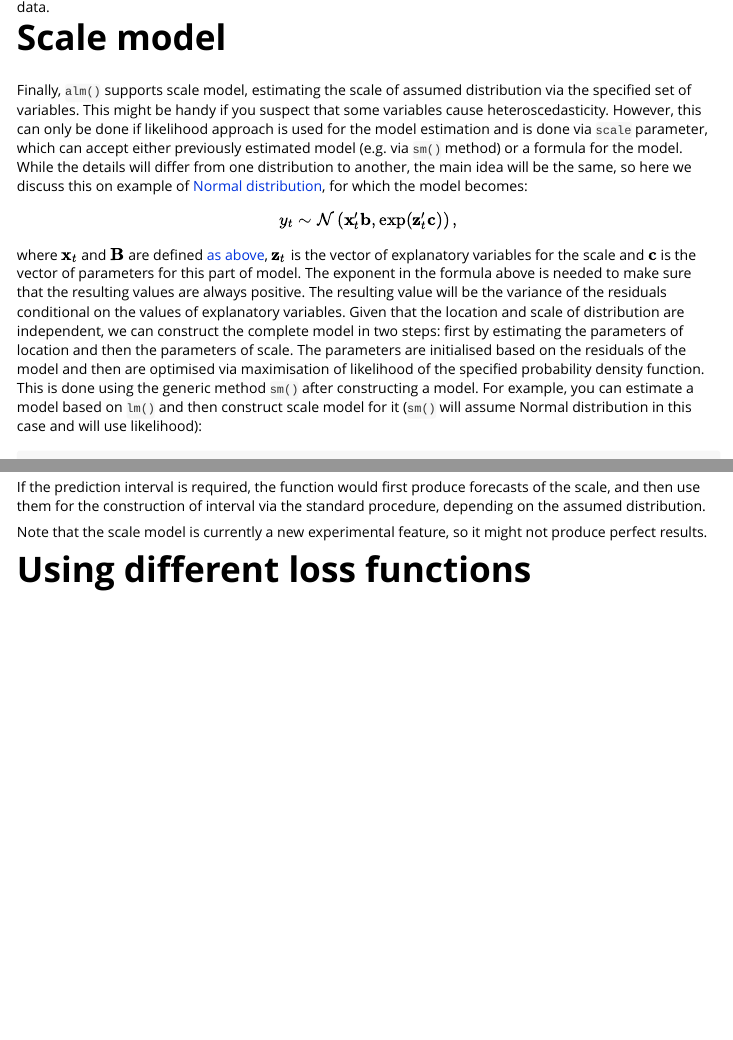
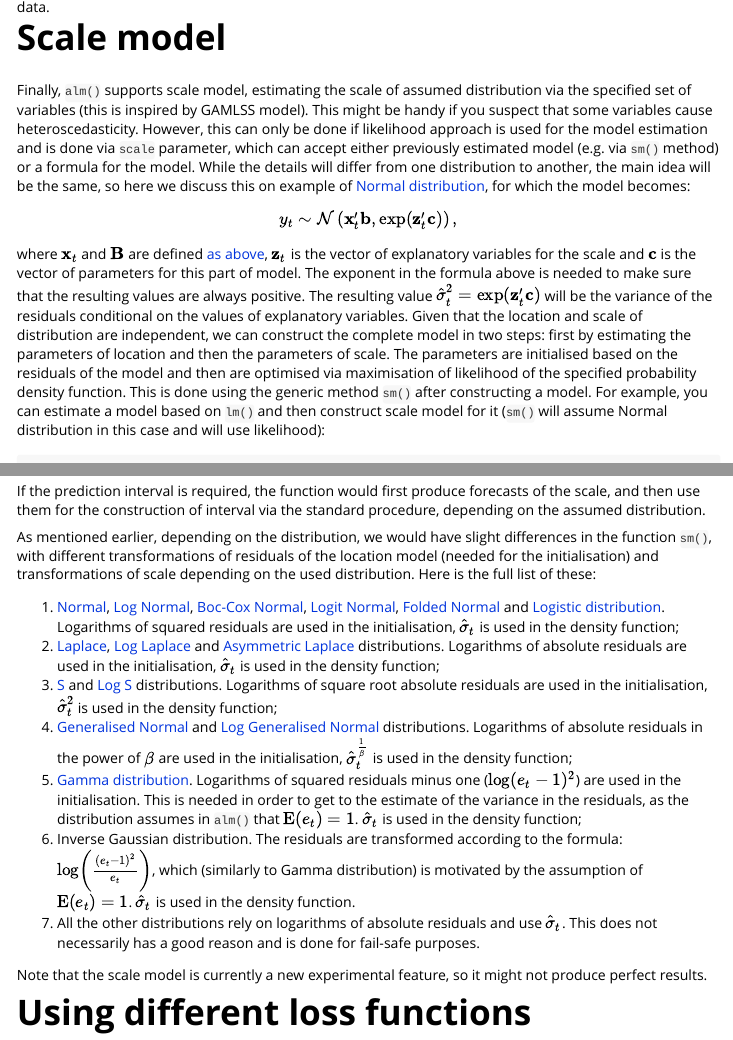
Before and after one commit to config-i1/greybox, an R Markdown document (vignettes/alm.Rmd): the page in a window 1100 px wide, from 9900 px down, and a second part further down, joined at a grey line. Rendered offline with R 4.5, knitr and Pandoc, with nearby package versions; code that draws random numbers runs with fixed seeds of ours; some code elsewhere in the file could not run offline; long lines of code are wrapped.

Commit message:
Expanded on how specifically sm works

````diff
--- a/vignettes/alm.Rmd
+++ b/vignettes/alm.Rmd
@@ -906,11 +906,11 @@ It will produce forecasts for each of the explanatory variables based on the ava
 
 
 # Scale model {#scaleModel}
-Finally, `alm()` supports scale model, estimating the scale of assumed distribution via the specified set of variables. This might be handy if you suspect that some variables cause heteroscedasticity. However, this can only be done if likelihood approach is used for the model estimation and is done via `scale` parameter, which can accept either previously estimated model (e.g. via `sm()` method) or a formula for the model. While the details will differ from one distribution to another, the main idea will be the same, so here we discuss this on example of [Normal distribution](#normal), for which the model becomes:
+Finally, `alm()` supports scale model, estimating the scale of assumed distribution via the specified set of variables (this is inspired by GAMLSS model). This might be handy if you suspect that some variables cause heteroscedasticity. However, this can only be done if likelihood approach is used for the model estimation and is done via `scale` parameter, which can accept either previously estimated model (e.g. via `sm()` method) or a formula for the model. While the details will differ from one distribution to another, the main idea will be the same, so here we discuss this on example of [Normal distribution](#normal), for which the model becomes:
 \begin{equation} \label{eq:scaleModel}
     y_t \sim \mathcal{N}\left(\mathbf{x}_t' \mathbf{b}, \exp\left(\mathbf{z}_t' \mathbf{c}\right) \right),
 \end{equation}
-where $\mathbf{x}_t$ and $\mathbf{B}$ are defined [as above](#normal), $\mathbf{z}_t$ is the vector of explanatory variables for the scale and $\mathbf{c}$ is the vector of parameters for this part of model. The exponent in the formula above is needed to make sure that the resulting values are always positive. The resulting value will be the variance of the residuals conditional on the values of explanatory variables. Given that the location and scale of distribution are independent, we can construct the complete model in two steps: first by estimating the parameters of location and then the parameters of scale. The parameters are initialised based on the residuals of the model and then are optimised via maximisation of likelihood of the specified probability density function. This is done using the generic method `sm()` after constructing a model. For example, you can estimate a model based on `lm()` and then construct scale model for it (`sm()` will assume Normal distribution in this case and will use likelihood):
+where $\mathbf{x}_t$ and $\mathbf{B}$ are defined [as above](#normal), $\mathbf{z}_t$ is the vector of explanatory variables for the scale and $\mathbf{c}$ is the vector of parameters for this part of model. The exponent in the formula above is needed to make sure that the resulting values are always positive. The resulting value $\hat{\sigma}_t^2 = \exp\left(\mathbf{z}_t' \mathbf{c}\right)$ will be the variance of the residuals conditional on the values of explanatory variables. Given that the location and scale of distribution are independent, we can construct the complete model in two steps: first by estimating the parameters of location and then the parameters of scale. The parameters are initialised based on the residuals of the model and then are optimised via maximisation of likelihood of the specified probability density function. This is done using the generic method `sm()` after constructing a model. For example, you can estimate a model based on `lm()` and then construct scale model for it (`sm()` will assume Normal distribution in this case and will use likelihood):
 ```{r}
 locationModel <- lm(mpg~., mtcars)
 scaleModel <- sm(locationModel,~qsec+wt)
@@ -945,6 +946,16 @@ plot(predict(almModel,mtcars[1:3,],interval="p",level=0.95))
 ```
 
 If the prediction interval is required, the function would first produce forecasts of the scale, and then use them for the construction of interval via the standard procedure, depending on the assumed distribution.
+
+As mentioned earlier, depending on the distribution, we would have slight differences in the function `sm()`, with different transformations of residuals of the location model (needed for the initialisation) and transformations of scale depending on the used distribution. Here is the full list of these:
+
+1. [Normal](#normal), [Log Normal](#lnormal), [Boc-Cox Normal](#bcnormal), [Logit Normal](#logitnormal), [Folded Normal](#fnormal) and [Logistic distribution](#logis). Logarithms of squared residuals are used in the initialisation, $\hat{\sigma}_t$ is used in the density function;
+2. [Laplace](#laplace), [Log Laplace](#llaplace) and [Asymmetric Laplace](#alaplace) distributions. Logarithms of absolute residuals are used in the initialisation, $\hat{\sigma}_t$ is used in the density function;
+3. [S](#svetunkov) and [Log S](#lsvetunkov) distributions. Logarithms of square root absolute residuals are used in the initialisation, $\hat{\sigma}_t^2$ is used in the density function;
+4. [Generalised Normal](#gnormal) and [Log Generalised Normal](#lgnormal) distributions. Logarithms of absolute residuals in the power of $\beta$ are used in the initialisation, $\hat{\sigma}_t^{\frac{1}{\beta}}$ is used in the density function;
+5. [Gamma distribution](#gamma). Logarithms of squared residuals minus one ($\log(e_t-1)^2$) are used in the initialisation. This is needed in order to get to the estimate of the variance in the residuals, as the distribution assumes in `alm()` that $\mathrm{E}(e_t)=1$. $\hat{\sigma}_t$ is used in the density function;
+6. Inverse Gaussian distribution. The residuals are transformed according to the formula: $\log\left(\frac{(e_t-1)^2}{e_t}\right)$, which (similarly to Gamma distribution) is motivated by the assumption of $\mathrm{E}(e_t)=1$. $\hat{\sigma}_t$ is used in the density function.
+7. All the other distributions rely on logarithms of absolute residuals and use $\hat{\sigma}_t$. This does not necessarily has a good reason and is done for fail-safe purposes.
 
 Note that the scale model is currently a new experimental feature, so it might not produce perfect results.
 
````
Also changed, not shown: R/scaler.R (+1 -1 lines), vignettes/alm.Rmd (3 more changed lines).
